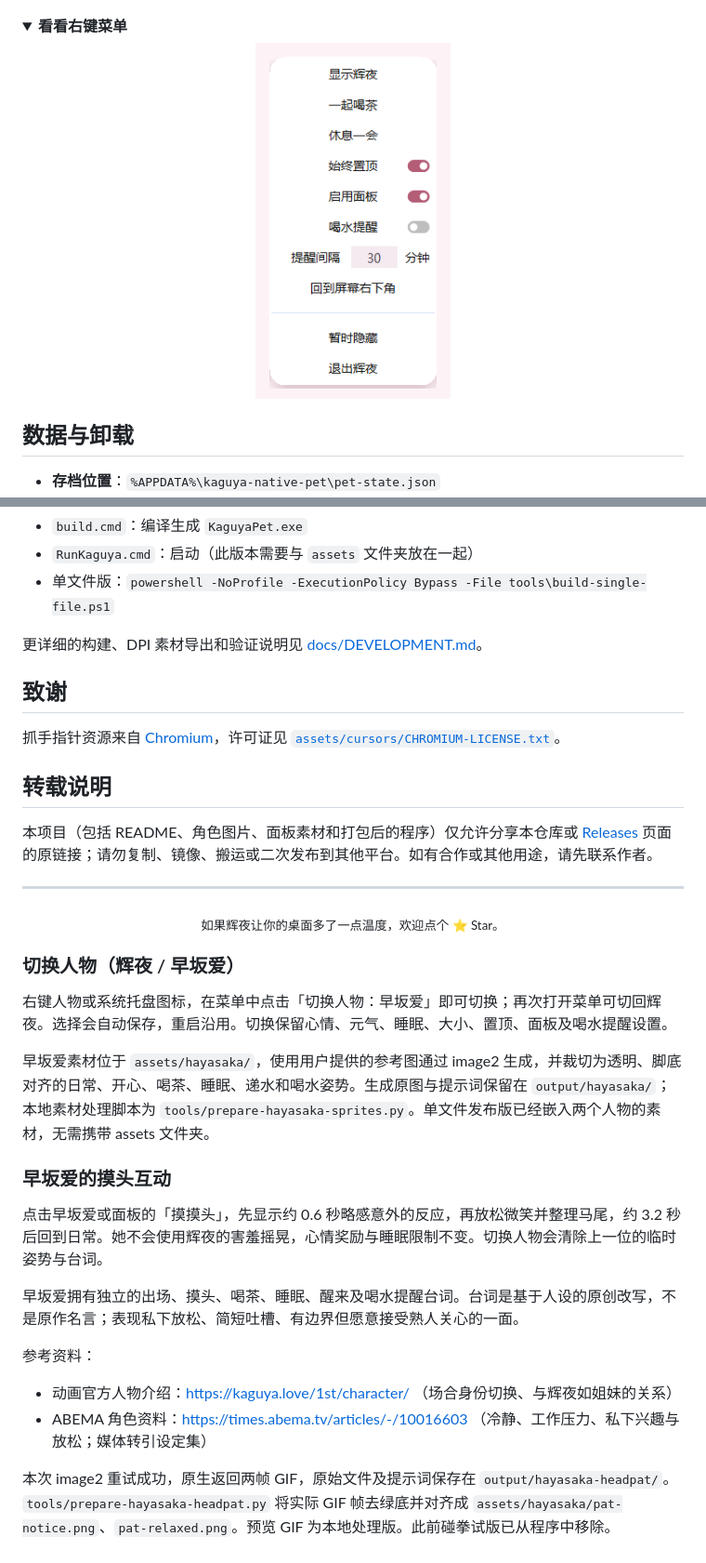
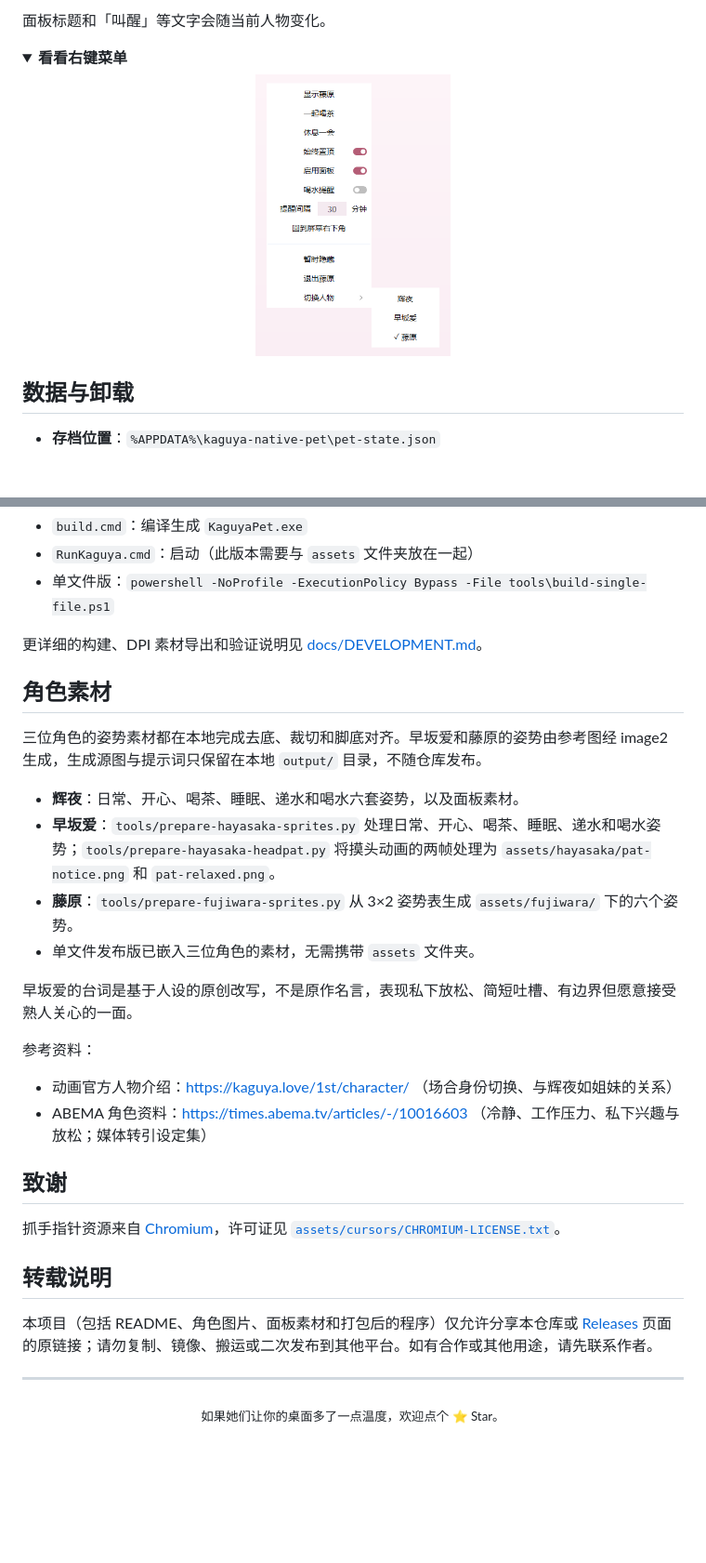
Before and after one commit to delude729/Kaguya, a Markdown page: README.md, 2 parts joined by grey strips. Shown at 93% size. GitHub-like rendering; pictures changed too: docs/context-menu.png; folded sections open; blank space fills up the shorter version.

```diff
--- a/README.md
+++ b/README.md
@@ -69,4 +111,6 @@
 </p>
+
+面板标题和「叫醒」等文字会随当前人物变化。
 
 </details>
 
@@ -122,6 +166,21 @@ RunKaguya.cmd
 
 </details>
 
+## 角色素材
+
+三位角色的姿势素材都在本地完成去底、裁切和脚底对齐。早坂爱和藤原的姿势由参考图经 image2 生成，生成源图与提示词只保留在本地 `output/` 目录，不随仓库发布。
+
+- **辉夜**：日常、开心、喝茶、睡眠、递水和喝水六套姿势，以及面板素材。
+- **早坂爱**：`tools/prepare-hayasaka-sprites.py` 处理日常、开心、喝茶、睡眠、递水和喝水姿势；`tools/prepare-hayasaka-headpat.py` 将摸头动画的两帧处理为 `assets/hayasaka/pat-notice.png` 和 `pat-relaxed.png`。
+- **藤原**：`tools/prepare-fujiwara-sprites.py` 从 3×2 姿势表生成 `assets/fujiwara/` 下的六个姿势。
+- 单文件发布版已嵌入三位角色的素材，无需携带 `assets` 文件夹。
+
+早坂爱的台词是基于人设的原创改写，不是原作名言，表现私下放松、简短吐槽、有边界但愿意接受熟人关心的一面。
+
+参考资料：
+- 动画官方人物介绍：https://kaguya.love/1st/character/ （场合身份切换、与辉夜如姐妹的关系）
+- ABEMA 角色资料：https://times.abema.tv/articles/-/10016603 （冷静、工作压力、私下兴趣与放松；媒体转引设定集）
+
 ## 致谢
 
 抓手指针资源来自 [Chromium](https://github.com/chromium/chromium)，许可证见 [`assets/cursors/CHROMIUM-LICENSE.txt`](assets/cursors/CHROMIUM-LICENSE.txt)。
@@ -132,22 +191,4 @@ RunKaguya.cmd
 
 ---
 
-<p align="center"><sub>如果辉夜让你的桌面多了一点温度，欢迎点个 ⭐ Star。</sub></p>
-
-### 切换人物（辉夜 / 早坂爱）
-
-右键人物或系统托盘图标，在菜单中点击「切换人物：早坂爱」即可切换；再次打开菜单可切回辉夜。选择会自动保存，重启沿用。切换保留心情、元气、睡眠、大小、置顶、面板及喝水提醒设置。
-
-早坂爱素材位于 `assets/hayasaka/`，使用用户提供的参考图通过 image2 生成，并裁切为透明、脚底对齐的日常、开心、喝茶、睡眠、递水和喝水姿势。生成原图与提示词保留在 `output/hayasaka/`；本地素材处理脚本为 `tools/prepare-hayasaka-sprites.py`。单文件发布版已经嵌入两个人物的素材，无需携带 assets 文件夹。
-
-### 早坂爱的摸头互动
-
-点击早坂爱或面板的「摸摸头」，先显示约 0.6 秒略感意外的反应，再放松微笑并整理马尾，约 3.2 秒后回到日常。她不会使用辉夜的害羞摇晃，心情奖励与睡眠限制不变。切换人物会清除上一位的临时姿势与台词。
-
-早坂爱拥有独立的出场、摸头、喝茶、睡眠、醒来及喝水提醒台词。台词是基于人设的原创改写，不是原作名言；表现私下放松、简短吐槽、有边界但愿意接受熟人关心的一面。
-
-参考资料：
-- 动画官方人物介绍：https://kaguya.love/1st/character/ （场合身份切换、与辉夜如姐妹的关系）
-- ABEMA 角色资料：https://times.abema.tv/articles/-/10016603 （冷静、工作压力、私下兴趣与放松；媒体转引设定集）
-
-本次 image2 重试成功，原生返回两帧 GIF，原始文件及提示词保存在 `output/hayasaka-headpat/`。`tools/prepare-hayasaka-headpat.py` 将实际 GIF 帧去绿底并对齐成 `assets/hayasaka/pat-notice.png`、`pat-relaxed.png`。预览 GIF 为本地处理版。此前碰拳试版已从程序中移除。
+<p align="center"><sub>如果她们让你的桌面多了一点温度，欢迎点个 ⭐ Star。</sub></p>
```
Also changed, not shown: other parts of README.md (+60 -18 lines), docs/characters.png (added), docs/fujiwara.png (added), docs/hayasaka.png (added).
